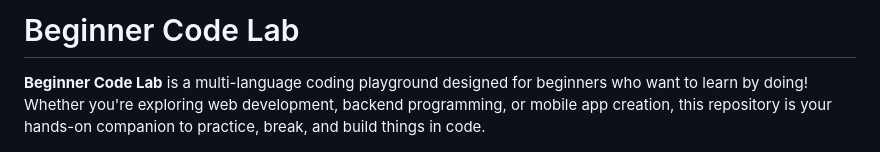
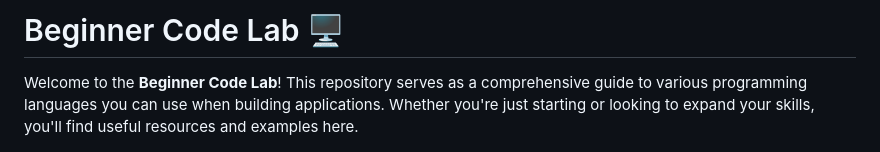
Before and after one commit to infinitygabri/beginner-code-lab, a Markdown page: readme.md, the part around the change printed below. Drawn GitHub-style.

```diff
--- a/readme.md
+++ b/readme.md
@@ -1,4 +1,4 @@
-# Beginner Code Lab
+# Beginner Code Lab 🖥️
 
-**Beginner Code Lab** is a multi-language coding playground designed for beginners who want to learn by doing! Whether you're exploring web development, backend programming, or mobile app creation, this repository is your hands-on companion to practice, break, and build things in code.
+Welcome to the **Beginner Code Lab**! This repository serves as a comprehensive guide to various programming languages you can use when building applications. Whether you're just starting or looking to expand your skills, you'll find useful resources and examples here.
 
```
Also changed, not shown: other parts of readme.md (+89 -111 lines).
